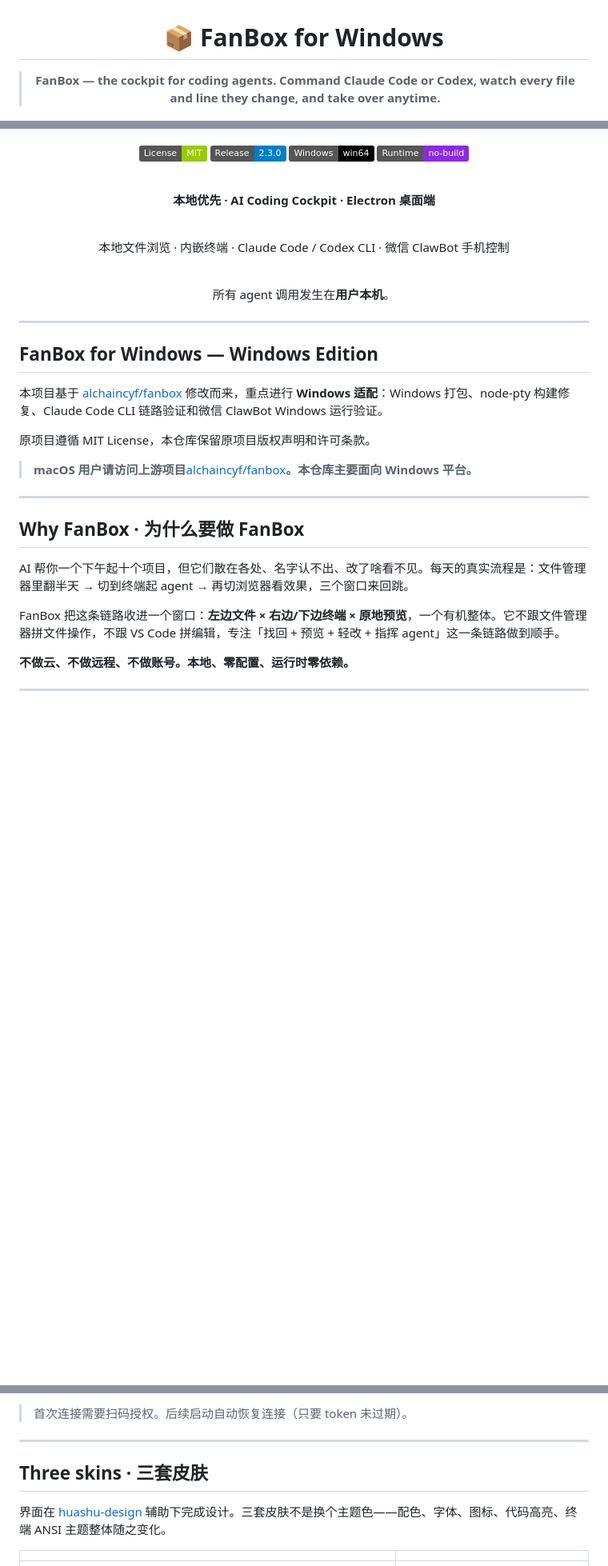
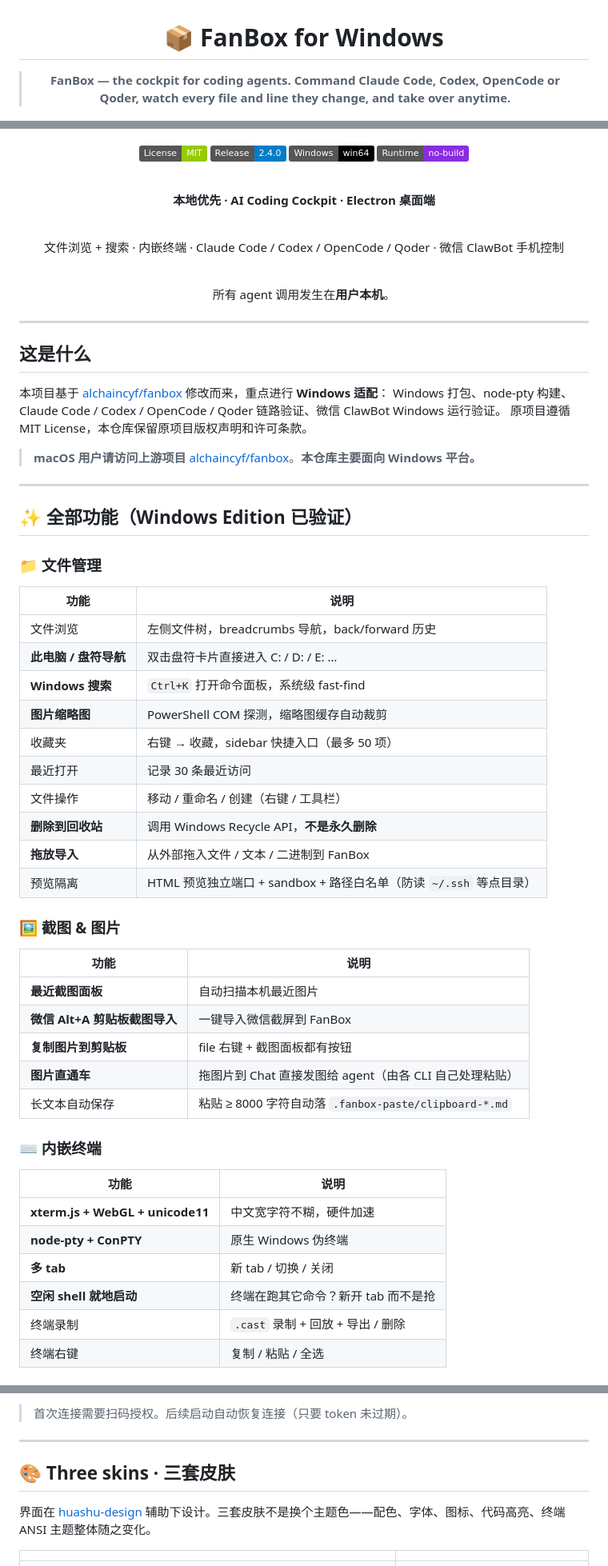
Before and after one commit to wxhBadUser/fanbox-master, a Markdown page: README.md, 3 parts joined by grey strips. Shown at 80% size. Drawn GitHub-style; badges without logos; blank space fills up the shorter version.

```diff
--- a/README.md
+++ b/README.md
@@ -2,7 +2,7 @@
 
 # 📦 FanBox for Windows
 
-> **FanBox — the cockpit for coding agents. Command Claude Code or Codex, watch every file and line they change, and take over anytime.**
+> **FanBox — the cockpit for coding agents. Command Claude Code, Codex, OpenCode or Qoder, watch every file and line they change, and take over anytime.**
 
 </div>
 
@@ -13,7 +13,7 @@
 <div align="center">
 
 [![License: MIT](https://img.shields.io/badge/License-MIT-green.svg)](LICENSE)
-[![Release](https://img.shields.io/badge/Release-2.3.0-blue)](https://github.com/wxhBadUser/fanbox-master/releases/latest)
+[![Release](https://img.shields.io/badge/Release-2.4.0-blue)](https://github.com/wxhBadUser/fanbox-master/releases/latest)
 [![Platform](https://img.shields.io/badge/Windows-win64-black?logo=windows)](https://github.com/wxhBadUser/fanbox-master/releases/latest)
 [![Runtime](https://img.shields.io/badge/Runtime-no--build-blueviolet)](#architecture)
 
@@ -27,7 +27,7 @@
 
 <br>
 
-本地文件浏览 · 内嵌终端 · Claude Code / Codex CLI · 微信 ClawBot 手机控制
+文件浏览 + 搜索 · 内嵌终端 · Claude Code / Codex / OpenCode / Qoder · 微信 ClawBot 手机控制
 
 <br>
 
@@ -37,20 +37,51 @@
 
 ---
 
-## FanBox for Windows — Windows Edition
+## 这是什么
 
-本项目基于 [alchaincyf/fanbox](https://github.com/alchaincyf/fanbox) 修改而来，重点进行 **Windows 适配**：Windows 打包、node-pty 构建修复、Claude Code CLI 链路验证和微信 ClawBot Windows 运行验证。
-
+本项目基于 [alchaincyf/fanbox](https://github.com/alchaincyf/fanbox) 修改而来，重点进行 **Windows 适配**：
+Windows 打包、node-pty 构建、Claude Code / Codex / OpenCode / Qoder 链路验证、微信 ClawBot Windows 运行验证。
 原项目遵循 MIT License，本仓库保留原项目版权声明和许可条款。
 
-> **macOS 用户请访问上游项目**[alchaincyf/fanbox](https://github.com/alchaincyf/fanbox)**。本仓库主要面向 Windows 平台。**
+> **macOS 用户请访问上游项目** [alchaincyf/fanbox](https://github.com/alchaincyf/fanbox)。**本仓库主要面向 Windows 平台。**
 
 ---
 
-## Why FanBox · 为什么要做 FanBox
+## ✨ 全部功能（Windows Edition 已验证）
 
-AI 帮你一个下午起十个项目，但它们散在各处、名字认不出、改了啥看不见。每天的真实流程是：文件管理器里翻半天 → 切到终端起 agent → 再切浏览器看效果，三个窗口来回跳。
+### 📁 文件管理
 
-FanBox 把这条链路收进一个窗口：**左边文件 × 右边/下边终端 × 原地预览**，一个有机整体。它不跟文件管理器拼文件操作，不跟 VS Code 拼编辑，专注「找回 + 预览 + 轻改 + 指挥 agent」这一条链路做到顺手。
+| 功能 | 说明 |
+|---|---|
+| 文件浏览 | 左侧文件树，breadcrumbs 导航，back/forward 历史 |
+| **此电脑 / 盘符导航** | 双击盘符卡片直接进入 C: / D: / E: … |
+| **Windows 搜索** | `Ctrl+K` 打开命令面板，系统级 fast-find |
+| **图片缩略图** | PowerShell COM 探测，缩略图缓存自动裁剪 |
+| 收藏夹 | 右键 → 收藏，sidebar 快捷入口（最多 50 项） |
+| 最近打开 | 记录 30 条最近访问 |
+| 文件操作 | 移动 / 重命名 / 创建（右键 / 工具栏） |
+| **删除到回收站** | 调用 Windows Recycle API，**不是永久删除** |
+| **拖放导入** | 从外部拖入文件 / 文本 / 二进制到 FanBox |
+| 预览隔离 | HTML 预览独立端口 + sandbox + 路径白名单（防读 `~/.ssh` 等点目录） |
 
-**不做云、不做远程、不做账号。本地、零配置、运行时零依赖。**
+### 🖼 截图 & 图片
+
+| 功能 | 说明 |
+|---|---|
+| **最近截图面板** | 自动扫描本机最近图片 |
+| **微信 Alt+A 剪贴板截图导入** | 一键导入微信截屏到 FanBox |
+| **复制图片到剪贴板** | file 右键 + 截图面板都有按钮 |
+| **图片直通车** | 拖图片到 Chat 直接发图给 agent（由各 CLI 自己处理粘贴） |
+| 长文本自动保存 | 粘贴 ≥ 8000 字符自动落 `.fanbox-paste/clipboard-*.md` |
+
+### ⌨️ 内嵌终端
+
+| 功能 | 说明 |
+|---|---|
+| **xterm.js + WebGL + unicode11** | 中文宽字符不糊，硬件加速 |
+| **node-pty + ConPTY** | 原生 Windows 伪终端 |
+| **多 tab** | 新 tab / 切换 / 关闭 |
+| **空闲 shell 就地启动** | 终端在跑其它命令？新开 tab 而不是抢 |
+| 终端录制 | `.cast` 录制 + 回放 + 导出 / 删除 |
+| 终端右键 | 复制 / 粘贴 / 全选 |
+
@@ -149,9 +215,9 @@ npm run dist:win      # 打包为 Windows portable exe（产物在 dist/ 目录
 
 ---
 
-## Three skins · 三套皮肤
+## 🎨 Three skins · 三套皮肤
 
-界面在 [huashu-design](https://github.com/wxhBadUser/huashu-design) 辅助下完成设计。三套皮肤不是换个主题色——配色、字体、图标、代码高亮、终端 ANSI 主题整体随之变化。
+界面在 [huashu-design](https://github.com/wxhBadUser/huashu-design) 辅助下设计。三套皮肤不是换个主题色——配色、字体、图标、代码高亮、终端 ANSI 主题整体随之变化。
 
 | | |
 |---|---|
```
Also changed, not shown: other parts of README.md (+177 -157 lines).
